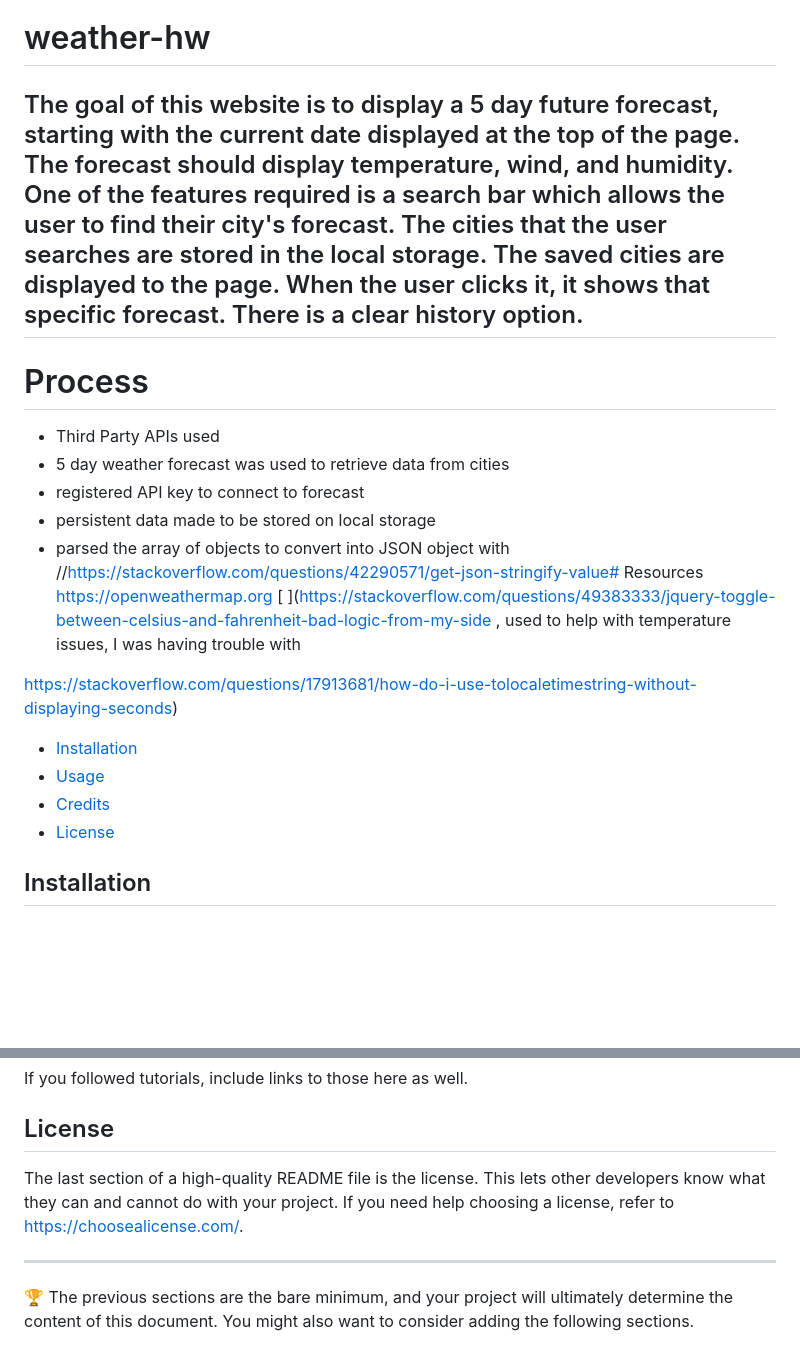
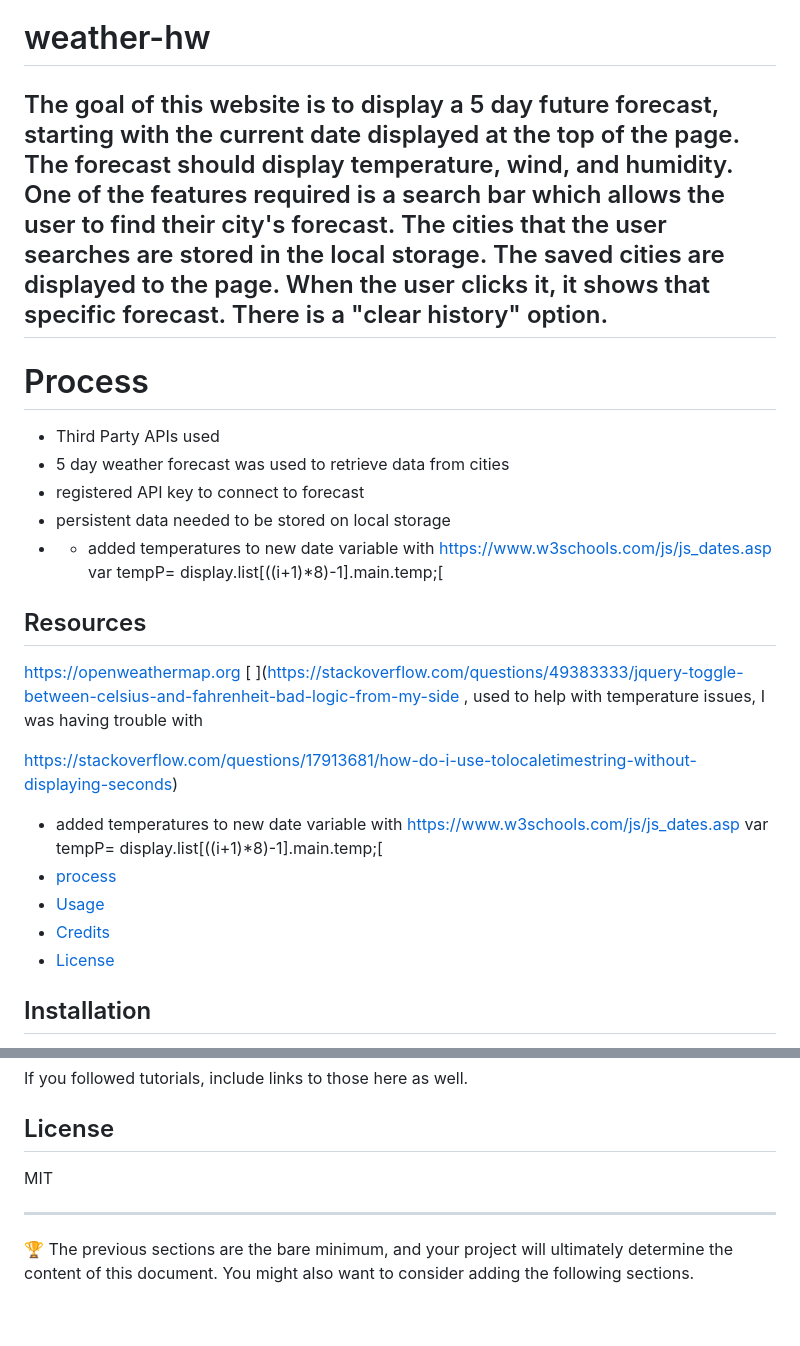
Before and after one commit to elixit/Weather-hw, a Markdown page: README.md, 2 parts joined by grey strips. Rendered like a GitHub page; blank space fills up the shorter version.

```diff
--- a/README.md
+++ b/README.md
@@ -1,7 +1,7 @@
 # weather-hw
 
 
-## The goal of this website is to display a 5 day future forecast, starting with the current date displayed at the top of the page. The forecast should display temperature, wind, and humidity. One of the features required is a search bar which allows the user to find their city's forecast. The cities that the user searches are stored in the local storage. The saved cities are displayed to the page. When the user clicks it, it shows that specific forecast. There is a clear history option.
+## The goal of this website is to display a 5 day future forecast, starting with the current date displayed at the top of the page. The forecast should display temperature, wind, and humidity. One of the features required is a search bar which allows the user to find their city's forecast. The cities that the user searches are stored in the local storage. The saved cities are displayed to the page. When the user clicks it, it shows that specific forecast. There is a "clear history" option.
 
 
 
@@ -11,14 +11,17 @@
 - 5 day weather forecast was used to retrieve data from cities [
 ](https://openweathermap.org/forecast5)
 - registered API key to connect to forecast
-- persistent data made to be stored on local storage
-- parsed the array of objects to convert into JSON object with //https://stackoverflow.com/questions/42290571/get-json-stringify-value# Resources
+- persistent data needed to be stored on local storage
+- - added temperatures to new date variable with  https://www.w3schools.com/js/js_dates.asp
+            var tempP= display.list[((i+1)*8)-1].main.temp;[
+## Resources
 https://openweathermap.org
 [
 ](https://stackoverflow.com/questions/49383333/jquery-toggle-between-celsius-and-fahrenheit-bad-logic-from-my-side , used to help with temperature issues, I was having trouble with
 
 https://stackoverflow.com/questions/17913681/how-do-i-use-tolocaletimestring-without-displaying-seconds)
 
-
-- [Installation](#installation)
+- added temperatures to new date variable with  https://www.w3schools.com/js/js_dates.asp
+            var tempP= display.list[((i+1)*8)-1].main.temp;[
+- [process](#process)
 - [Usage](#usage)
@@ -49,7 +52,7 @@ If you followed tutorials, include links to those here as well.
 
 ## License
 
-The last section of a high-quality README file is the license. This lets other developers know what they can and cannot do with your project. If you need help choosing a license, refer to [https://choosealicense.com/](https://choosealicense.com/).
+MIT
 
 ---
 
```
Also changed, not shown: other parts of README.md (+1 -1 lines).
